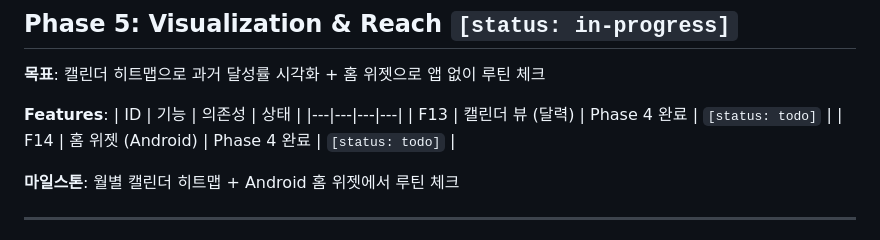
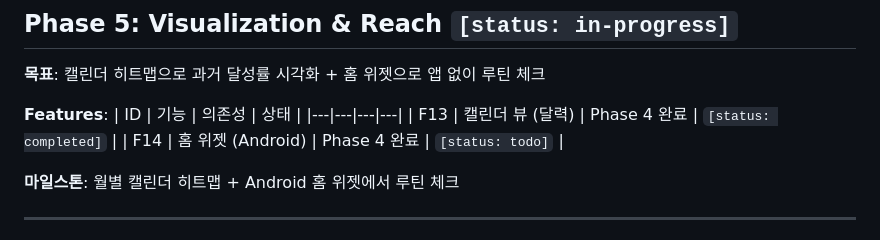
Before and after one commit to kaeba0616/pTODOlist, a Markdown page: docs/project/roadmap.md, the part around the change. Rendered like a GitHub page.

Commit message:
docs(F13): 캘린더 뷰 Feature 완료 - 상태 업데이트
Co-Authored-By: Claude Opus 4.6 (1M context) <noreply@anthropic.com>

```diff
--- a/docs/project/roadmap.md
+++ b/docs/project/roadmap.md
@@ -80,7 +80,7 @@
 **Features**:
 | ID | 기능 | 의존성 | 상태 |
 |---|---|---|---|
-| F13 | 캘린더 뷰 (달력) | Phase 4 완료 | `[status: todo]` |
+| F13 | 캘린더 뷰 (달력) | Phase 4 완료 | `[status: completed]` |
 | F14 | 홈 위젯 (Android) | Phase 4 완료 | `[status: todo]` |
 
 **마일스톤**: 월별 캘린더 히트맵 + Android 홈 위젯에서 루틴 체크
```
Also changed, not shown: 2 other files.
